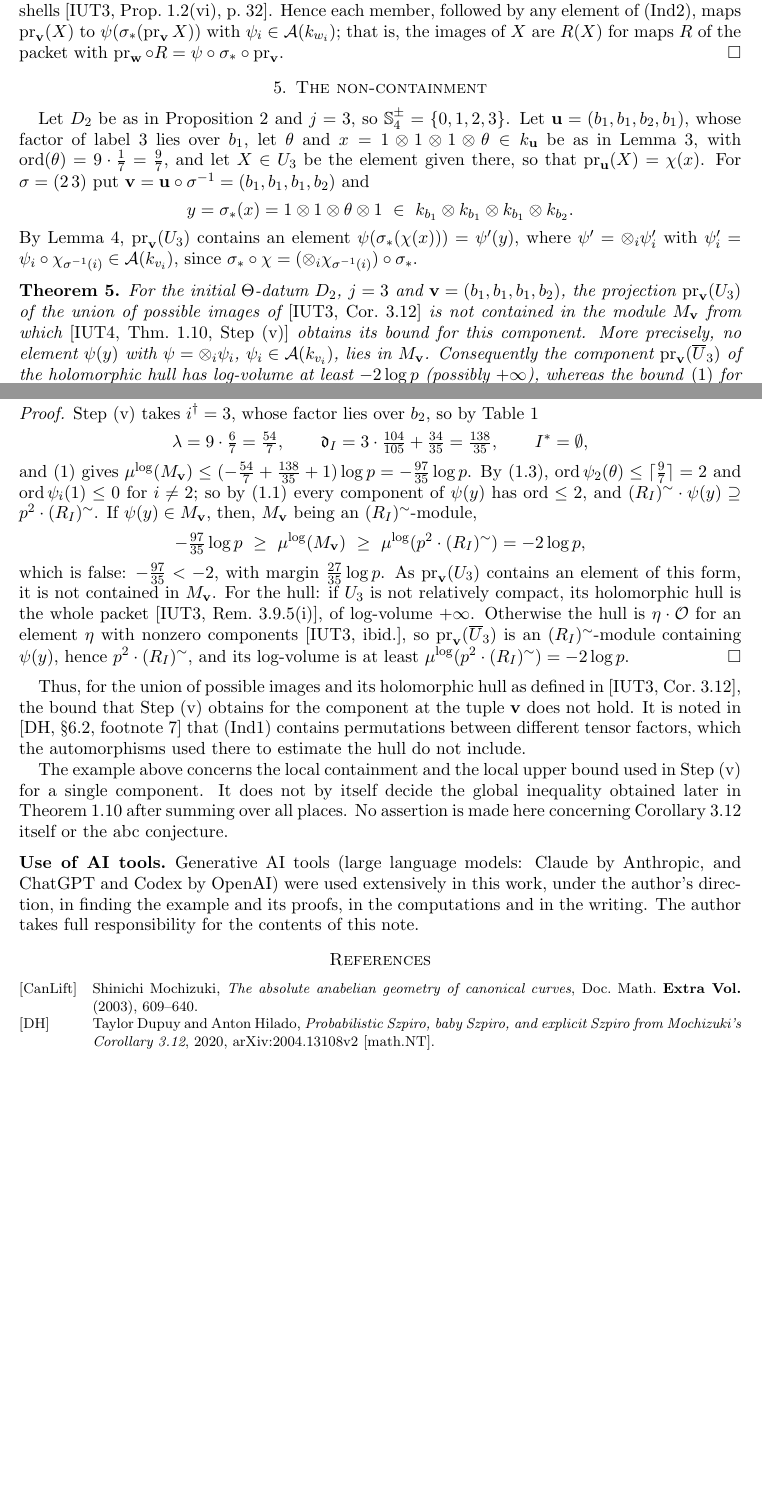
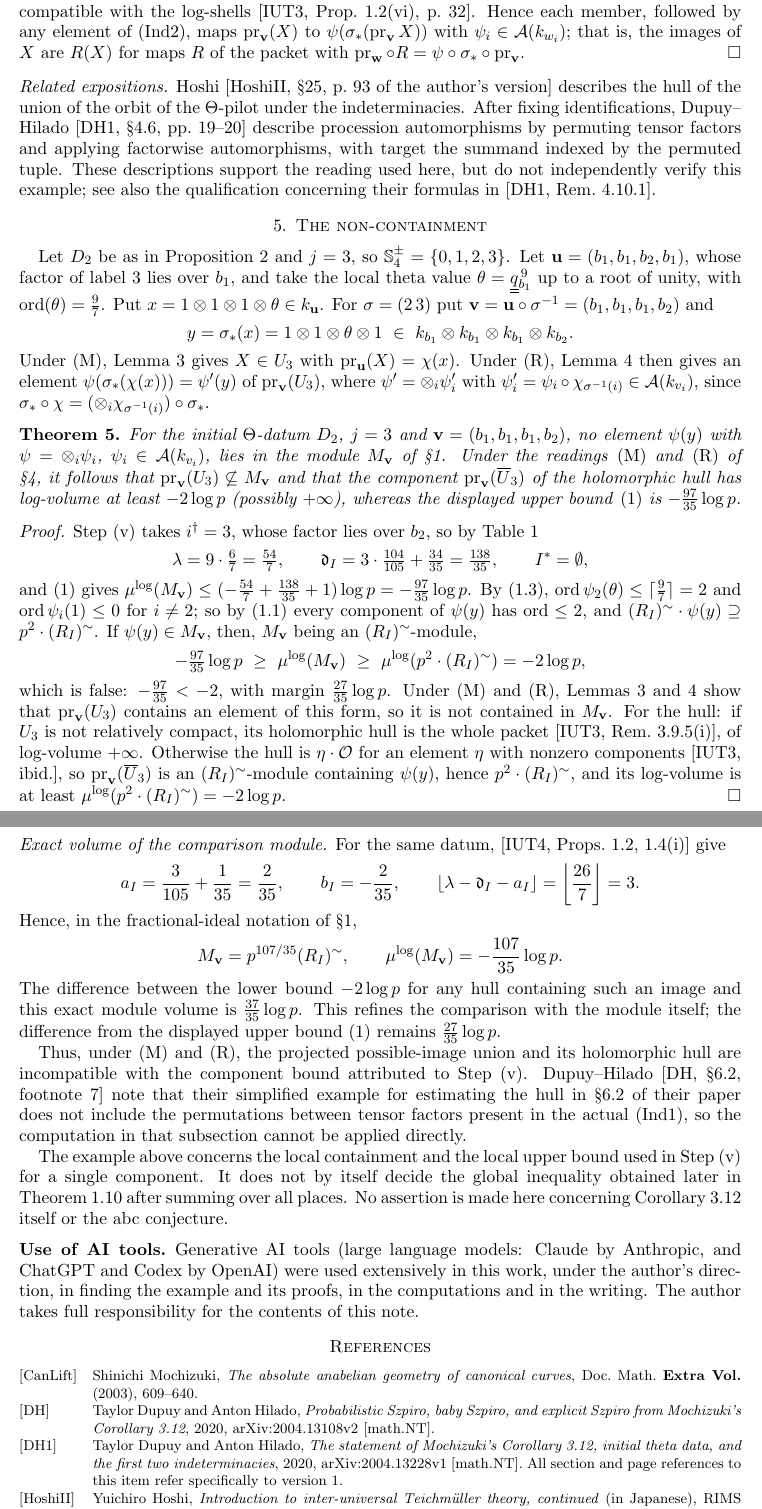
Before and after one commit to turahigashi/iut-explicit-initial-theta, a LaTeX paper (stepv-local-noncontainment/paper/stepv_local_noncontainment.tex): two parts of pages 5 and 6 of 6 before the commit and two parts of pages 6 and 7 of 7 after it, joined at a grey line, cut so that both start at the same text, the shorter picture padded with empty space. Compiled offline with pdfLaTeX.

Commit message:
Revise Step (v) note to version 2.0.0

```diff
--- a/stepv-local-noncontainment/paper/stepv_local_noncontainment.tex
+++ b/stepv-local-noncontainment/paper/stepv_local_noncontainment.tex
@@ -4,6 +4,7 @@
 \usepackage[bottom]{footmisc}
 \usepackage{amsmath,amssymb,amsthm}
 \usepackage{booktabs}
+\usepackage{needspace}
 \usepackage[hidelinks]{hyperref}
 \hypersetup{pdftitle={A local non-containment in Step (v) of IUT IV, Theorem 1.10},
   pdfauthor={Toshihisa Urahigashi}}
@@ -346,27 +381,40 @@ compatible with the log-shells \cite[Prop.~1.2(vi), p.~32]{IUT3}. Hence each mem
 are $R(X)$ for maps $R$ of the packet with $\pr_{\bw}\circ R=\psi\circ\sigma_*\circ\pr_{\bv}$.
 \end{proof}
 
+\smallskip
+\noindent\emph{Related expositions.}
+Hoshi \cite[\S25, p.~93 of the author's version]{HoshiII} describes the hull of the
+union of the orbit of the $\Theta$-pilot under the indeterminacies.
+After fixing identifications, Dupuy--Hilado \cite[\S4.6, pp.~19--20]{DH1}
+describe procession automorphisms by permuting tensor factors and applying factorwise
+automorphisms, with target the summand indexed by the permuted tuple.
+These descriptions support the reading used here, but do not independently verify this example;
+see also the qualification concerning their formulas in \cite[Rem.~4.10.1]{DH1}.
+
 \section{The non-containment}\label{s:main}
 
 Let $D_2$ be as in Proposition~\ref{p:datum} and $j=3$, so $\mathbb S^\pm_4=\{0,1,2,3\}$. Let
-$\bu=(b_1,b_1,b_2,b_1)$, whose factor of label $3$ lies over $b_1$, let $\theta$ and $x=1\otimes1\otimes1\otimes\theta
-\in k_{\bu}$ be as in Lemma~\ref{l:member}, with $\operatorname{ord}(\theta)=9\cdot\tfrac17=\tfrac97$, and let $X\in U_3$
-be the element given there, so that $\pr_{\bu}(X)=\chi(x)$. For $\sigma=(2\,3)$ put $\bv=\bu\circ\sigma^{-1}
-=(b_1,b_1,b_1,b_2)$ and
+$\bu=(b_1,b_1,b_2,b_1)$, whose factor of label $3$ lies over $b_1$, and take the local theta value
+$\theta=\qq_{b_1}^{\,9}$ up to a root of unity, with $\operatorname{ord}(\theta)=\tfrac97$.
+Put $x=1\otimes1\otimes1\otimes\theta\in k_{\bu}$.
+For $\sigma=(2\,3)$ put $\bv=\bu\circ\sigma^{-1}=(b_1,b_1,b_1,b_2)$ and
 \[
 y=\sigma_*(x)=1\otimes1\otimes\theta\otimes1\ \in\ k_{b_1}\otimes k_{b_1}\otimes k_{b_1}\otimes k_{b_2}.
 \]
-By Lemma~\ref{l:transport}, $\pr_{\bv}(U_3)$ contains an element $\psi(\sigma_*(\chi(x)))=\psi'(y)$, where
+Under \textup{(M)}, Lemma~\ref{l:member} gives $X\in U_3$ with $\pr_{\bu}(X)=\chi(x)$.
+Under \textup{(R)}, Lemma~\ref{l:transport} then gives an element $\psi(\sigma_*(\chi(x)))=\psi'(y)$ of $\pr_{\bv}(U_3)$, where
 $\psi'=\otimes_i\psi'_i$ with $\psi'_i=\psi_i\circ\chi_{\sigma^{-1}(i)}\in\cA(k_{v_i})$, since
 $\sigma_*\circ\chi=(\otimes_i\chi_{\sigma^{-1}(i)})\circ\sigma_*$.
 
 \begin{theorem}\label{t:main}
-For the initial $\Theta$-datum $D_2$, $j=3$ and $\bv=(b_1,b_1,b_1,b_2)$, the projection $\pr_{\bv}(U_3)$ of the
-union of possible images of \cite[Cor.~3.12]{IUT3} is not contained in the module $M_{\bv}$ from which
-\cite[Thm.~1.10, Step~(v)]{IUT4} obtains its bound for this component. More precisely, no element $\psi(y)$ with
-$\psi=\otimes_i\psi_i$, $\psi_i\in\cA(k_{v_i})$, lies in $M_{\bv}$. Consequently the component
-$\pr_{\bv}(\overline U_3)$ of the holomorphic hull has log-volume at least $-2\log p$ (possibly $+\infty$), whereas
-the bound~\eqref{eq:bound} for it is $-\tfrac{97}{35}\log p$.
+For the initial $\Theta$-datum $D_2$, $j=3$ and $\bv=(b_1,b_1,b_1,b_2)$, no element
+$\psi(y)$ with $\psi=\otimes_i\psi_i$, $\psi_i\in\cA(k_{v_i})$, lies in the module
+$M_{\bv}$ of \S\ref{s:source}.
+Under the readings \textup{(M)} and \textup{(R)} of \S\ref{s:union}, it follows that
+$\pr_{\bv}(U_3)\not\subseteq M_{\bv}$ and that the component
+$\pr_{\bv}(\overline U_3)$ of the holomorphic hull has log-volume at least $-2\log p$
+(possibly $+\infty$), whereas the displayed upper bound~\eqref{eq:bound} is
+$-\tfrac{97}{35}\log p$.
 \end{theorem}
 
 \begin{proof}
@@ -382,17 +430,37 @@ $\psi(y)\in M_{\bv}$, then, $M_{\bv}$ being an $\RIt$-module,
 \[
 -\tfrac{97}{35}\log p\ \ge\ \mulog(M_{\bv})\ \ge\ \mulog(p^2\cdot\RIt)=-2\log p,
 \]
-which is false: $-\tfrac{97}{35}<-2$, with margin $\tfrac{27}{35}\log p$. As $\pr_{\bv}(U_3)$ contains an element of
-this form, it is not contained in $M_{\bv}$. For the hull: if $U_3$ is not relatively compact, its holomorphic hull
+which is false: $-\tfrac{97}{35}<-2$, with margin $\tfrac{27}{35}\log p$.
+Under \textup{(M)} and \textup{(R)}, Lemmas~\ref{l:member} and~\ref{l:transport} show that $\pr_{\bv}(U_3)$ contains an element of this form, so it is not contained in $M_{\bv}$. For the hull: if $U_3$ is not relatively compact, its holomorphic hull
 is the whole packet \cite[Rem.~3.9.5(i)]{IUT3}, of log-volume $+\infty$. Otherwise the hull is $\eta\cdot\cO$ for an
 element $\eta$ with nonzero components \cite[ibid.]{IUT3}, so $\pr_{\bv}(\overline U_3)$ is an $\RIt$-module
 containing $\psi(y)$, hence $p^2\cdot\RIt$, and its log-volume is at least $\mulog(p^2\cdot\RIt)=-2\log p$.
 \end{proof}
 
-Thus, for the union of possible images and its holomorphic hull as defined in \cite[Cor.~3.12]{IUT3}, the bound that
-Step~(v) obtains for the component at the tuple $\bv$ does not hold. It is noted in \cite[\S6.2, footnote~7]{DH} that
-(Ind1) contains permutations between different tensor factors, which the automorphisms used there to estimate the
-hull do not include.
+\Needspace{12\baselineskip}
+\smallskip
+\noindent\emph{Exact volume of the comparison module.}
+For the same datum, \cite[Props.~1.2, 1.4(i)]{IUT4} give
+\[
+ a_I=\frac{3}{105}+\frac{1}{35}=\frac{2}{35},\qquad
+ b_I=-\frac{2}{35},\qquad
+ \left\lfloor\lambda-\dd_I-a_I\right\rfloor
+ =\left\lfloor\frac{26}{7}\right\rfloor=3.
+\]
+Hence, in the fractional-ideal notation of \S\ref{s:source},
+\[
+ M_{\bv}=p^{107/35}\RIt,\qquad
+ \mulog(M_{\bv})=-\frac{107}{35}\log p.
+\]
+The difference between the lower bound $-2\log p$ for any hull containing such an
+image and this exact module volume is $\tfrac{37}{35}\log p$.
+This refines the comparison with the module itself; the difference from the displayed
+upper bound~\eqref{eq:bound} remains $\tfrac{27}{35}\log p$.
+
+Thus, under \textup{(M)} and \textup{(R)}, the projected possible-image union and its holomorphic hull are incompatible with the component bound attributed to Step~(v).
+Dupuy--Hilado \cite[\S6.2, footnote~7]{DH} note that their simplified example for
+estimating the hull in \S6.2 of their paper does not include the permutations between tensor factors
+present in the actual (Ind1), so the computation in that subsection cannot be applied directly.
 
 The example above concerns the local containment and the local upper bound used in Step~(v) for a single
 component. It does not by itself decide the global
@@ -422,6 +490,19 @@ Shinichi Mochizuki, \emph{The absolute anabelian geometry of canonical curves},
 Taylor Dupuy and Anton Hilado, \emph{Probabilistic {S}zpiro, baby {S}zpiro, and
   explicit {S}zpiro from {M}ochizuki's {C}orollary 3.12}, 2020,
   arXiv:2004.13108v2 [math.NT].
+
+\bibitem[DH1]{DH1}
+Taylor Dupuy and Anton Hilado, \emph{The statement of {M}ochizuki's {C}orollary 3.12,
+  initial theta data, and the first two indeterminacies}, 2020,
+  \href{https://arxiv.org/abs/2004.13228v1}{arXiv:2004.13228v1} [math.NT].
+  All section and page references to this item refer specifically to version~1.
+
+\bibitem[HoshiII]{HoshiII}
+Yuichiro Hoshi, \emph{Introduction to inter-universal {T}eichm\"uller theory, continued}
+  (in Japanese), RIMS K\^oky\^uroku Bessatsu \textbf{B72} (2018), 209--307.
+  The cited author's version is available at
+  \href{https://www.kurims.kyoto-u.ac.jp/~yuichiro/introduction_to_inter-universal_teichmuller_theory_continued.pdf}{the author's RIMS webpage};
+  its p.~93 contains the concluding paragraph of \S25.
 
 \bibitem[EtTh]{EtTh}
 Shinichi Mochizuki, \emph{The \'etale theta function and its
```
Also changed, not shown: README.md, stepv-local-noncontainment/README.md, stepv-local-noncontainment/paper/stepv_local_noncontainment.pdf, stepv-local-noncontainment/paper/stepv_local_noncontainment.tex (58 more changed lines), 1 other file.
